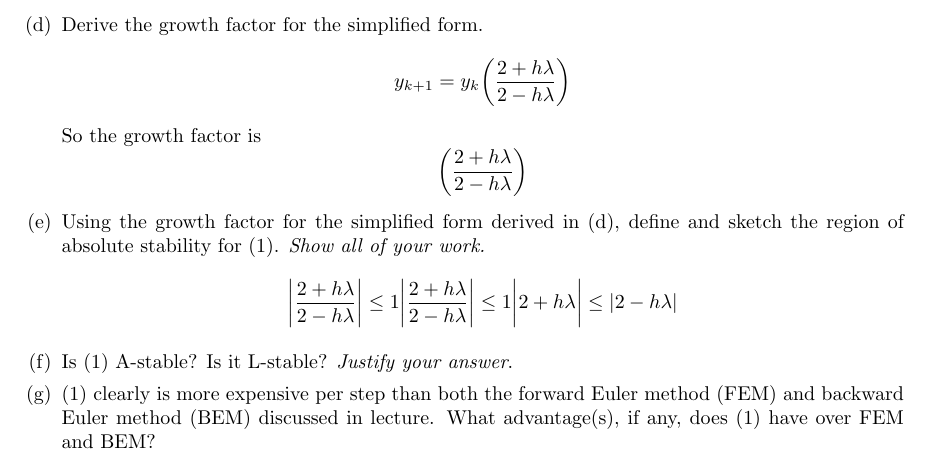
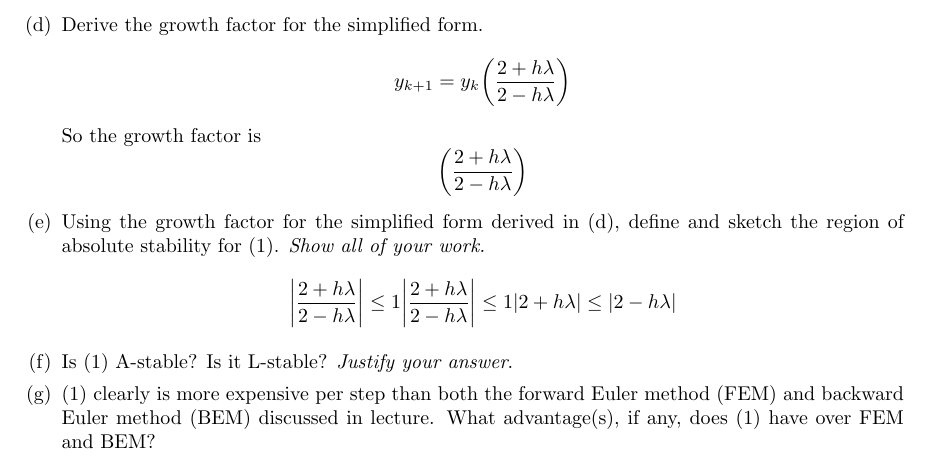
Before and after one commit to poonkeegan/school, a LaTeX document (cscd37/assgn3.tex): part of page 3 of 3, cut so that both start at the same text. Compiled offline with pdfLaTeX.

Commit message:
Fri Apr  6 20:04:04 EDT 2018

```diff
--- a/cscd37/assgn3.tex
+++ b/cscd37/assgn3.tex
@@ -216,7 +216,7 @@ poonkeeg\\
                 \begin{align*}
                     \bigg| \frac{2 + h \lambda}{2-h\lambda} \bigg| \leq 1
                     \bigg| \frac{2 + h \lambda}{2-h\lambda} \bigg| \leq 1
-                    \bigg| {2 + h \lambda} \bigg| \leq |2-h\lambda|
+                    | 2 + h \lambda | \leq |2-h\lambda|
                 \end{align*}
             \item Is (1) A-stable? Is it L-stable? \textit{Justify your
                 answer}.
```
Also changed, not shown: cscd37/assgn3.pdf.
